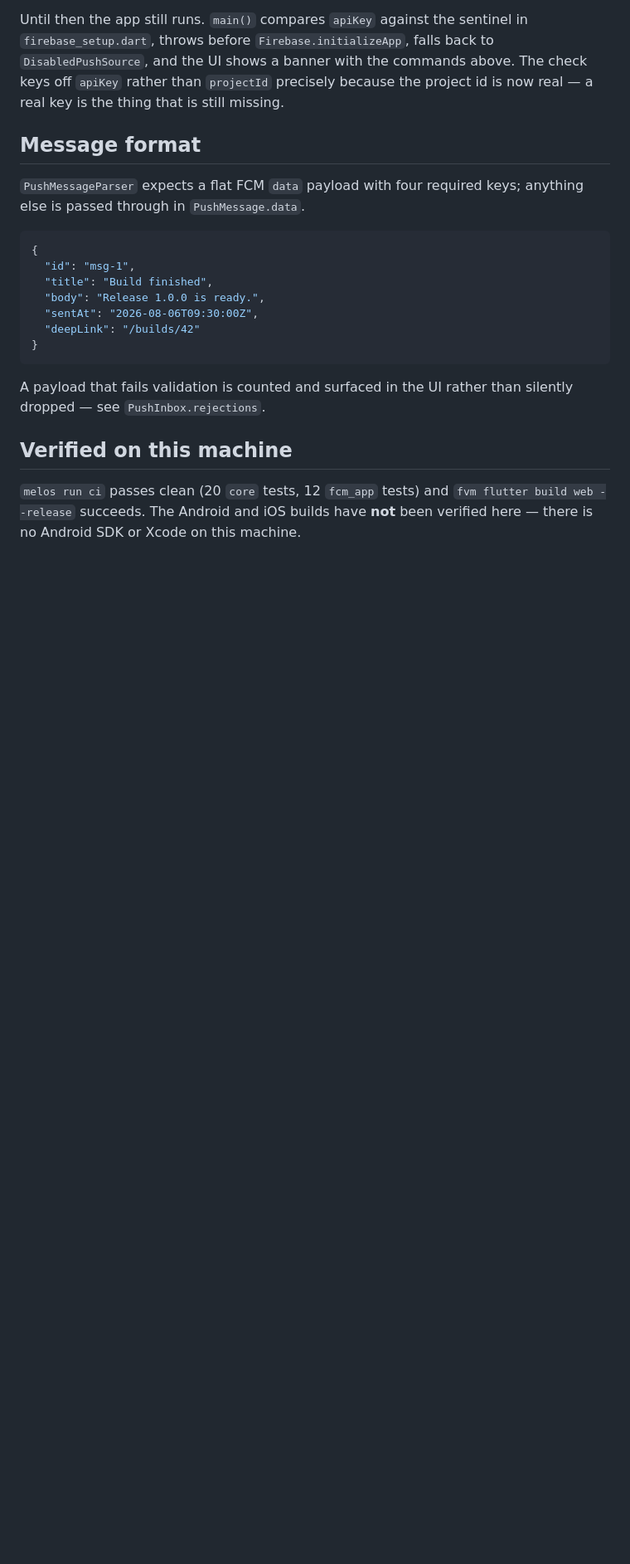
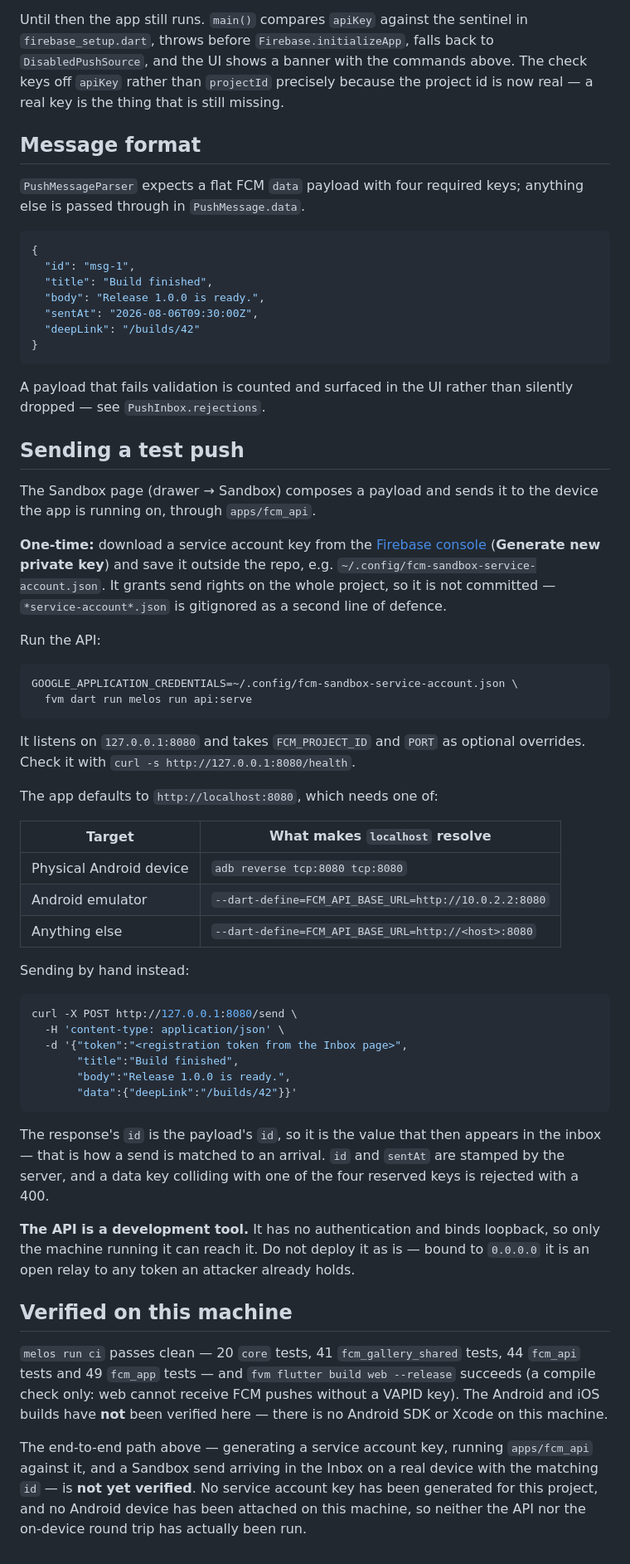
Before and after one commit to netglade/fcm_playground, a Markdown page: README.md, the part around one of its changes. Shown at 83% size. Rendered like a GitHub page; blank space fills up the shorter version.

Commit message:
feat(app): wire the sandbox into main and document the API
Co-Authored-By: Claude Opus 5 <noreply@anthropic.com>

````diff
--- a/README.md
+++ b/README.md
@@ -162,8 +176,67 @@ anything else is passed through in `PushMessage.data`.
 A payload that fails validation is counted and surfaced in the UI rather than
 silently dropped — see `PushInbox.rejections`.
 
+## Sending a test push
+
+The Sandbox page (drawer → Sandbox) composes a payload and sends it to the
+device the app is running on, through `apps/fcm_api`.
+
+**One-time:** download a service account key from the
+[Firebase console](https://console.firebase.google.com/project/fcm-sandbox-770fa/settings/serviceaccounts/adminsdk)
+(**Generate new private key**) and save it outside the repo, e.g.
+`~/.config/fcm-sandbox-service-account.json`. It grants send rights on the whole
+project, so it is not committed — `*service-account*.json` is gitignored as a
+second line of defence.
+
+Run the API:
+
+```bash
+GOOGLE_APPLICATION_CREDENTIALS=~/.config/fcm-sandbox-service-account.json \
+  fvm dart run melos run api:serve
+```
+
+It listens on `127.0.0.1:8080` and takes `FCM_PROJECT_ID` and `PORT` as optional
+overrides. Check it with `curl -s http://127.0.0.1:8080/health`.
+
+The app defaults to `http://localhost:8080`, which needs one of:
+
+| Target | What makes `localhost` resolve |
+| --- | --- |
+| Physical Android device | `adb reverse tcp:8080 tcp:8080` |
+| Android emulator | `--dart-define=FCM_API_BASE_URL=http://10.0.2.2:8080` |
+| Anything else | `--dart-define=FCM_API_BASE_URL=http://<host>:8080` |
+
+Sending by hand instead:
+
+```bash
+curl -X POST http://127.0.0.1:8080/send \
+  -H 'content-type: application/json' \
+  -d '{"token":"<registration token from the Inbox page>",
+       "title":"Build finished",
+       "body":"Release 1.0.0 is ready.",
+       "data":{"deepLink":"/builds/42"}}'
+```
+
+The response's `id` is the payload's `id`, so it is the value that then appears
+in the inbox — that is how a send is matched to an arrival. `id` and `sentAt` are
+stamped by the server, and a data key colliding with one of the four reserved
+keys is rejected with a 400.
+
+**The API is a development tool.** It has no authentication and binds loopback,
+so only the machine running it can reach it. Do not deploy it as is — bound to
+`0.0.0.0` it is an open relay to any token an attacker already holds.
+
 ## Verified on this machine
 
-`melos run ci` passes clean (20 `core` tests, 12 `fcm_app` tests) and
-`fvm flutter build web --release` succeeds. The Android and iOS builds have
-**not** been verified here — there is no Android SDK or Xcode on this machine.
+`melos run ci` passes clean — 20 `core` tests, 41 `fcm_gallery_shared` tests, 44
+`fcm_api` tests and 49 `fcm_app` tests — and `fvm flutter build web --release`
+succeeds (a compile check only: web cannot receive FCM pushes without a VAPID
+key). The Android and iOS builds have **not** been verified here — there is no
+Android SDK or Xcode on this machine.
+
+The end-to-end path above — generating a service account key, running
+`apps/fcm_api` against it, and a Sandbox send arriving in the Inbox on a real
+device with the matching `id` — is **not yet verified**. No service account key
+has been generated for this project, and no Android device has been attached on
+this machine, so neither the API nor the on-device round trip has actually been
+run.
````
Also changed, not shown: other parts of README.md (+15 -1 lines).
